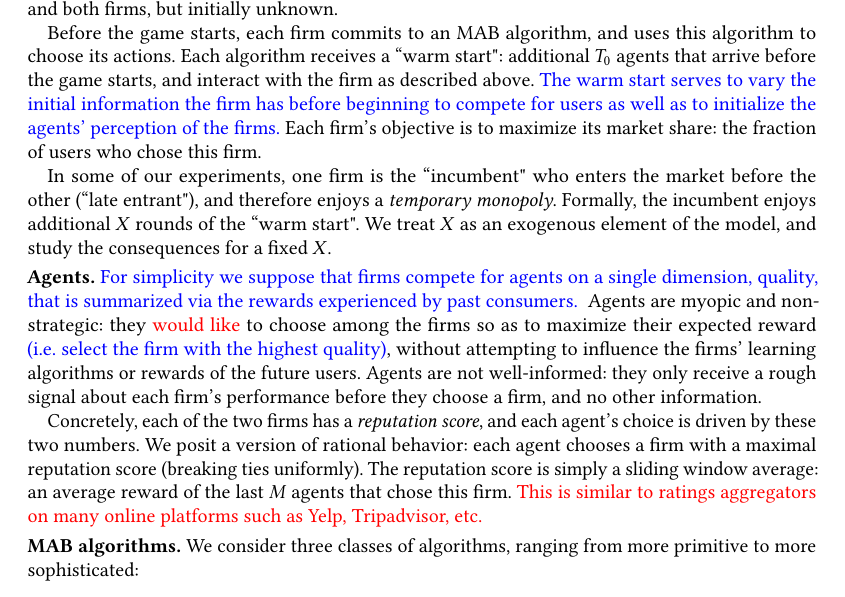
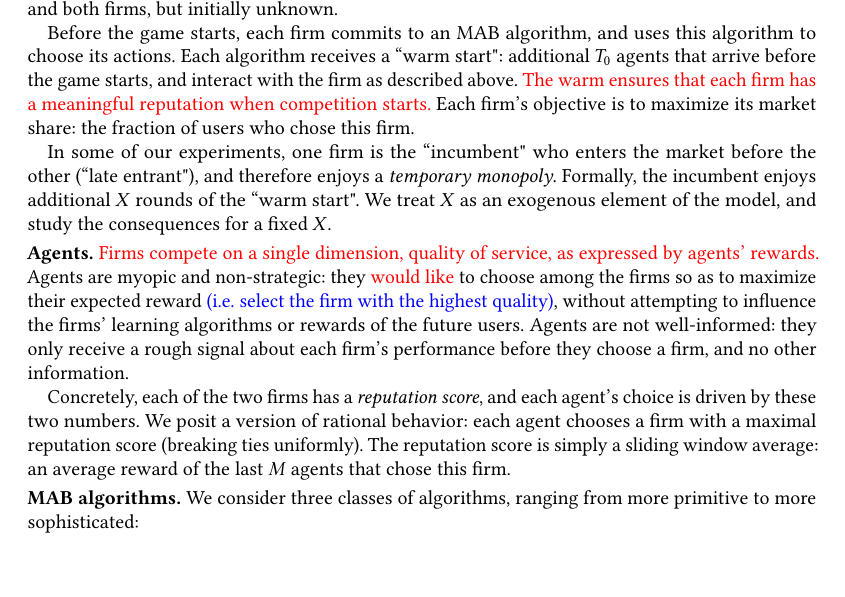
Before and after one commit to rawls238/CompetingBandits, a LaTeX document (paper/content/model.tex): part of page 1 of 3, cut so that both start at the same text, the shorter picture padded with empty space. Compiled offline with pdfLaTeX.

Commit message:
Minor edits in prelims.

```diff
--- a/paper/content/model.tex
+++ b/paper/content/model.tex
@@ -10,18 +10,20 @@ Each interaction between a firm and an agent proceeds as follows. There is a set
 
 From each firm's perspective, the interactions with agents follow the protocol of the multi-armed bandit problem (MAB). We focus on i.i.d. Bernoulli rewards: the  reward of each arm $a$ is drawn from $\{0,1\}$ independently with expectation $\mu(a)$. The mean rewards $\mu(a)$ are the same for all rounds and both firms, but initially unknown.
 
-Before the game starts, each firm commits to an MAB algorithm, and uses this algorithm to choose its actions. Each algorithm receives a ``warm start": additional $T_0$ agents that arrive before the game starts, and interact with the firm as described above. \gaedit{The warm start serves to vary the initial information the firm has before beginning to compete for users as well as to initialize the agents' perception of the firms.} Each firm's objective is to maximize its market share: the fraction of users who chose this firm.
+Before the game starts, each firm commits to an MAB algorithm, and uses this algorithm to choose its actions. Each algorithm receives a ``warm start": additional $T_0$ agents that arrive before the game starts, and interact with the firm as described above. \asedit{The warm ensures that each firm has a meaningful reputation when competition starts.} Each firm's objective is to maximize its market share: the fraction of users who chose this firm.
 
 In some of our experiments, one firm is the ``incumbent" who enters the market before the other (``late entrant"), and therefore enjoys a \emph{temporary monopoly}. Formally, the incumbent enjoys additional $X$ rounds of the ``warm start". We treat $X$ as an exogenous element of the model, and study the consequences for a fixed $X$.
 
 
 
 \xhdr{Agents.}
-\gaedit{For simplicity we suppose that firms compete for agents on a single dimension, quality, that is summarized via the rewards experienced by past consumers.
-\OMIT{\footnote{One can think that there are two quality types - a reward of 1 is a high type and a reward of 0 is a low type}}}
+\asedit{Firms compete on a single dimension, quality of service, as expressed by agents' rewards.}
+\OMIT{\footnote{One can think that there are two quality types - a reward of 1 is a high type and a reward of 0 is a low type}}
 Agents are myopic and non-strategic: they \asedit{would like} to choose among the firms so as to maximize their expected reward \gaedit{(i.e. select the firm with the highest quality)}, without attempting to influence the firms' learning algorithms or rewards of the future users. Agents are not well-informed: they only receive a rough signal about each firm's performance before they choose a firm, and no other information.
 
-Concretely, each of the two firms has a \emph{reputation score}, and each agent's choice is driven by these two numbers. We posit a version of rational behavior: each agent chooses a firm with a maximal reputation score (breaking ties uniformly). The reputation score is simply a sliding window average: an average reward of the last $M$ agents that chose this firm. \asedit{This is similar to ratings aggregators on many online platforms such as Yelp, Tripadvisor, etc.}
+Concretely, each of the two firms has a \emph{reputation score}, and each agent's choice is driven by these two numbers. We posit a version of rational behavior: each agent chooses a firm with a maximal reputation score (breaking ties uniformly). The reputation score is simply a sliding window average: an average reward of the last $M$ agents that chose this firm.
+
+%\asedit{This is similar to ratings aggregators on many online platforms such as Yelp, Tripadvisor, etc.}
 
 \xhdr{MAB algorithms.} We consider three classes of algorithms, ranging from more primitive to more sophisticated:
 
```
